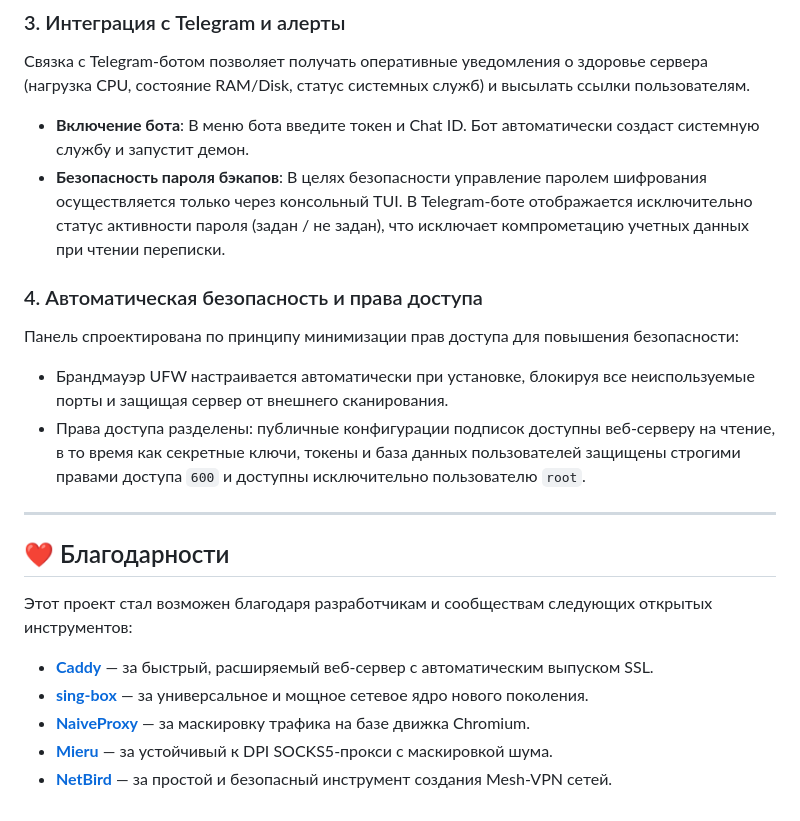
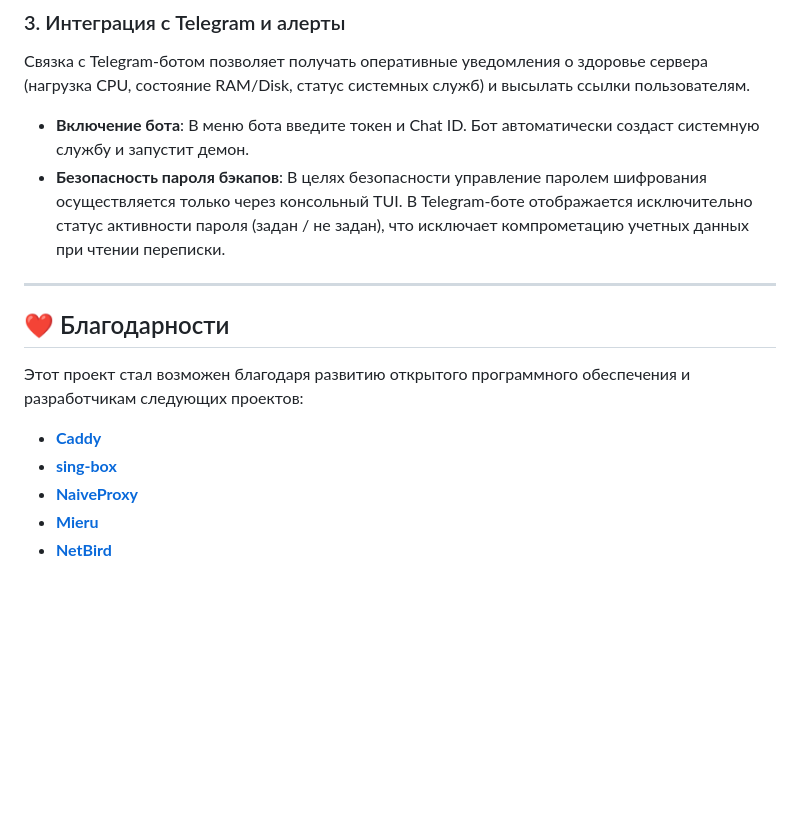
Before and after one commit to denash-git/TransferBox, a Markdown page: README.md, the part around the change. Rendered like a GitHub page; blank space fills up the shorter version.

Commit message:
Update README.md: remove security section and clean credits list

```diff
--- a/README.md
+++ b/README.md
@@ -67,19 +67,15 @@ menu
 *   **Включение бота**: В меню бота введите токен и Chat ID. Бот автоматически создаст системную службу и запустит демон.
 *   **Безопасность пароля бэкапов**: В целях безопасности управление паролем шифрования осуществляется только через консольный TUI. В Telegram-боте отображается исключительно статус активности пароля (задан / не задан), что исключает компрометацию учетных данных при чтении переписки.
 
-### 4. Автоматическая безопасность и права доступа
-Панель спроектирована по принципу минимизации прав доступа для повышения безопасности:
-*   Брандмауэр UFW настраивается автоматически при установке, блокируя все неиспользуемые порты и защищая сервер от внешнего сканирования.
-*   Права доступа разделены: публичные конфигурации подписок доступны веб-серверу на чтение, в то время как секретные ключи, токены и база данных пользователей защищены строгими правами доступа `600` и доступны исключительно пользователю `root`.
 
 ---
 
 ## ❤️ Благодарности
 
-Этот проект стал возможен благодаря разработчикам и сообществам следующих открытых инструментов:
+Этот проект стал возможен благодаря развитию открытого программного обеспечения и разработчикам следующих проектов:
 
-*   **[Caddy](https://github.com/caddyserver/caddy)** — за быстрый, расширяемый веб-сервер с автоматическим выпуском SSL.
-*   **[sing-box](https://github.com/SagerNet/sing-box)** — за универсальное и мощное сетевое ядро нового поколения.
-*   **[NaiveProxy](https://github.com/klzgrad/naiveproxy)** — за маскировку трафика на базе движка Chromium.
-*   **[Mieru](https://github.com/enfein/mieru)** — за устойчивый к DPI SOCKS5-прокси с маскировкой шума.
-*   **[NetBird](https://github.com/netbirdio/netbird)** — за простой и безопасный инструмент создания Mesh-VPN сетей.
+*   **[Caddy](https://github.com/caddyserver/caddy)**
+*   **[sing-box](https://github.com/SagerNet/sing-box)**
+*   **[NaiveProxy](https://github.com/klzgrad/naiveproxy)**
+*   **[Mieru](https://github.com/enfein/mieru)**
+*   **[NetBird](https://github.com/netbirdio/netbird)**
```
